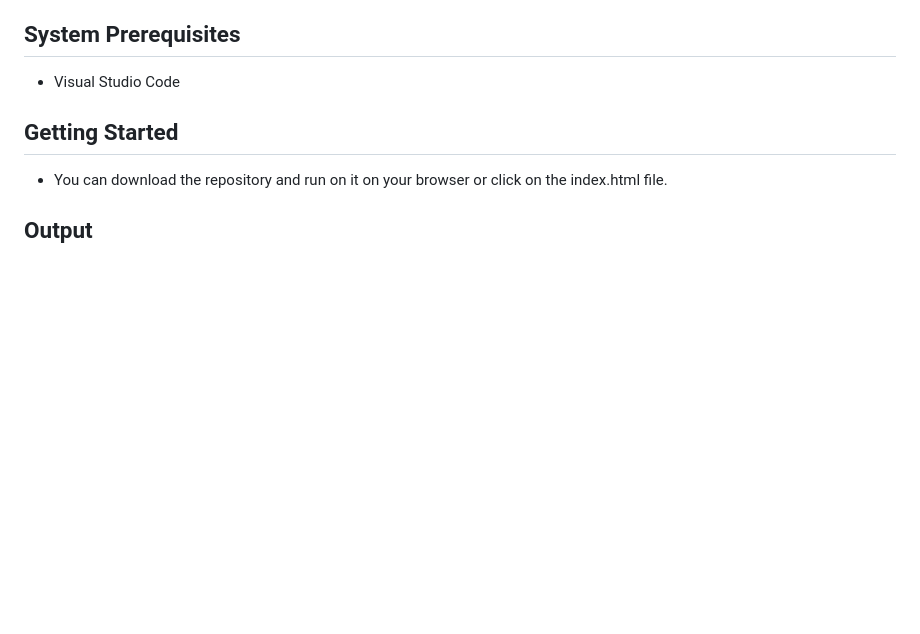
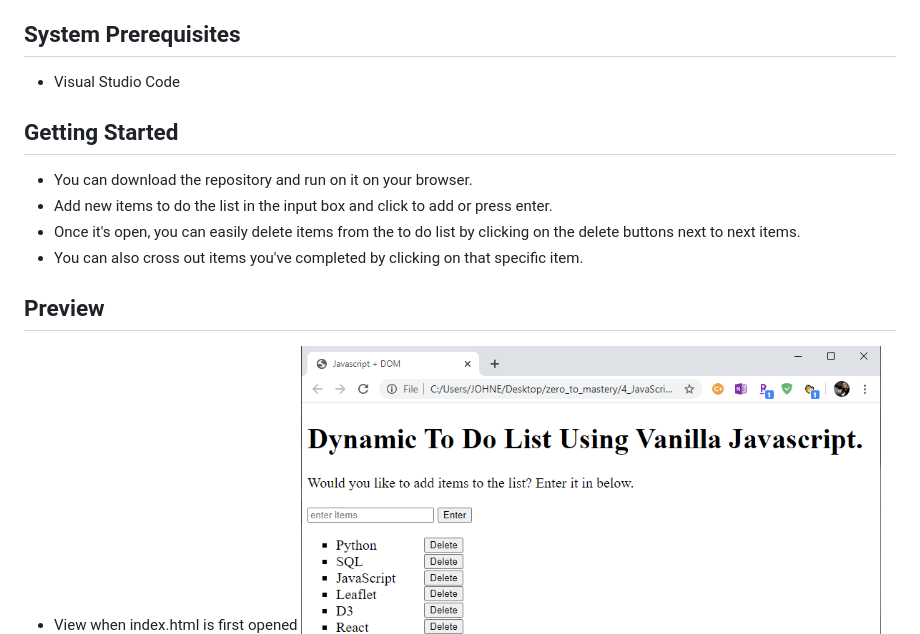
Before and after one commit to jhustles/javascript_dynamic_todo_list, a Markdown page: README.md, the part around the change printed below. GitHub-like rendering; blank space fills up the shorter version.

```diff
--- a/README.md
+++ b/README.md
@@ -14,8 +14,12 @@
 
 ## Getting Started
 
-* You can download the repository and run on it on your browser or click on the index.html file.
+* You can download the repository and run on it on your browser.
+* Add new items to do the list in the input box and click to add or press enter.
+* Once it's open, you can easily delete items from the to do list by clicking on the delete buttons next to next items.
+* You can also cross out items you've completed by clicking on that specific item.
 
-## Output
+## Preview
 
+- View when index.html is first opened
 ![output](./images/output.PNG)
```
Also changed, not shown: other parts of README.md (+6 -0 lines), images/output_2.PNG (added), images/output_3.PNG (added), 1 other file.
